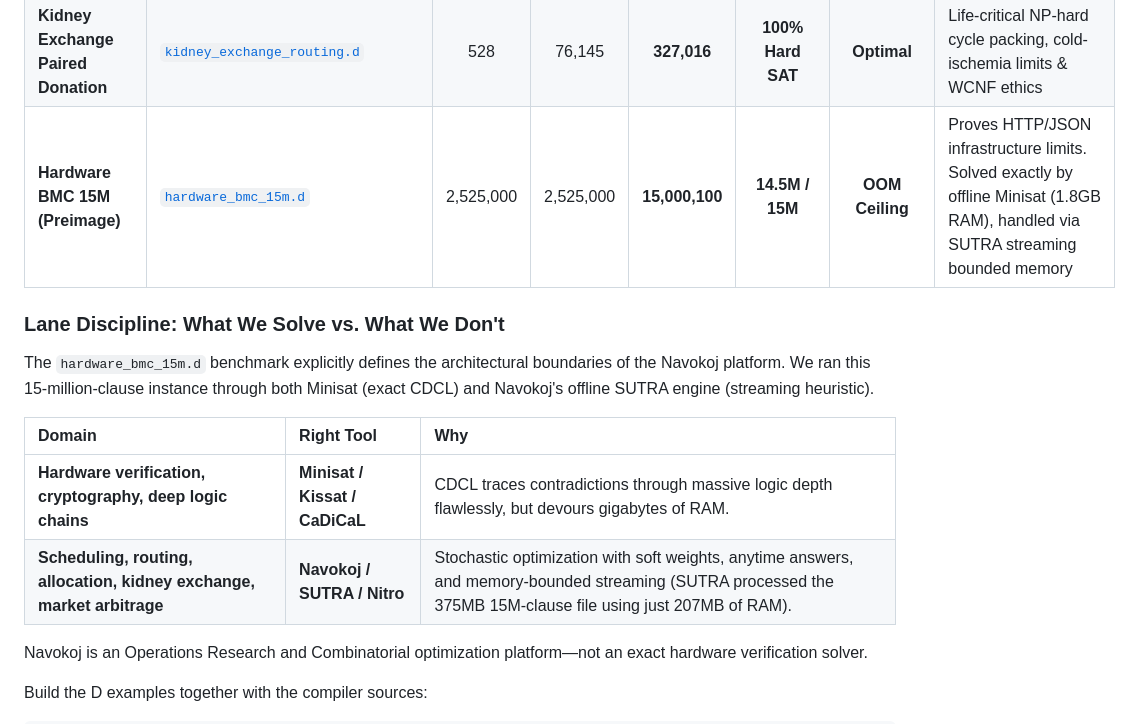
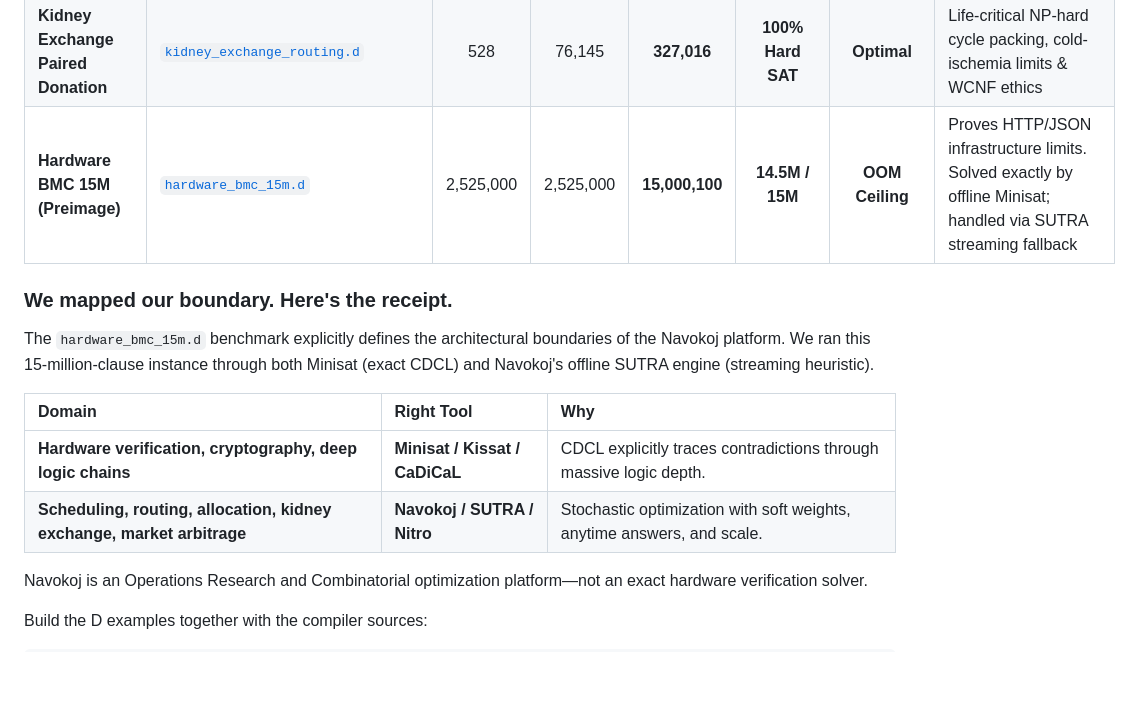
Before and after one commit to shunyabarlabs/reify, a Markdown page: examples/README.md, the part around the change. Drawn GitHub-style; blank space fills up the shorter version.

Commit message:
docs: refine lane discipline slide title and framing per critic feedback

```diff
--- a/examples/README.md
+++ b/examples/README.md
@@ -37,16 +37,16 @@ The below are the numbers from Navokoj's nitro engine, which can be selected wit
 | **Wedding Seating Chart Demo** | [`wedding_seating_chart.d`](d/wedding_seating_chart.d) | 32 | 162 | **1,601** | **1,601 / 1,601** | **Optimal** | Relatable Hard Logic: families together, enemies apart, table capacities |
 | **Pigeonhole Principle (Proof of UNSAT)** | [`pigeonhole_unsat.d`](d/pigeonhole_unsat.d) | 132 | 132 | **2,492** | **UNSAT** | **Infeasible** | **Proves Verifier Integrity:** Explicitly catches mathematically impossible assignments |
 | **Kidney Exchange Paired Donation** | [`kidney_exchange_routing.d`](d/kidney_exchange_routing.d) | 528 | 76,145 | **327,016** | **100% Hard SAT** | **Optimal** | Life-critical NP-hard cycle packing, cold-ischemia limits & WCNF ethics |
-| **Hardware BMC 15M (Preimage)** | [`hardware_bmc_15m.d`](d/hardware_bmc_15m.d) | 2,525,000 | 2,525,000 | **15,000,100** | **14.5M / 15M** | **OOM Ceiling** | Proves HTTP/JSON infrastructure limits. Solved exactly by offline Minisat (1.8GB RAM), handled via SUTRA streaming bounded memory |
+| **Hardware BMC 15M (Preimage)** | [`hardware_bmc_15m.d`](d/hardware_bmc_15m.d) | 2,525,000 | 2,525,000 | **15,000,100** | **14.5M / 15M** | **OOM Ceiling** | Proves HTTP/JSON infrastructure limits. Solved exactly by offline Minisat; handled via SUTRA streaming fallback |
 
-### Lane Discipline: What We Solve vs. What We Don't
+### We mapped our boundary. Here's the receipt.
 
 The `hardware_bmc_15m.d` benchmark explicitly defines the architectural boundaries of the Navokoj platform. We ran this 15-million-clause instance through both Minisat (exact CDCL) and Navokoj's offline SUTRA engine (streaming heuristic).
 
 | Domain | Right Tool | Why |
 | :--- | :--- | :--- |
-| **Hardware verification, cryptography, deep logic chains** | **Minisat / Kissat / CaDiCaL** | CDCL traces contradictions through massive logic depth flawlessly, but devours gigabytes of RAM. |
-| **Scheduling, routing, allocation, kidney exchange, market arbitrage** | **Navokoj / SUTRA / Nitro** | Stochastic optimization with soft weights, anytime answers, and memory-bounded streaming (SUTRA processed the 375MB 15M-clause file using just 207MB of RAM). |
+| **Hardware verification, cryptography, deep logic chains** | **Minisat / Kissat / CaDiCaL** | CDCL explicitly traces contradictions through massive logic depth. |
+| **Scheduling, routing, allocation, kidney exchange, market arbitrage** | **Navokoj / SUTRA / Nitro** | Stochastic optimization with soft weights, anytime answers, and scale. |
 
 Navokoj is an Operations Research and Combinatorial optimization platform—not an exact hardware verification solver.
 
```
